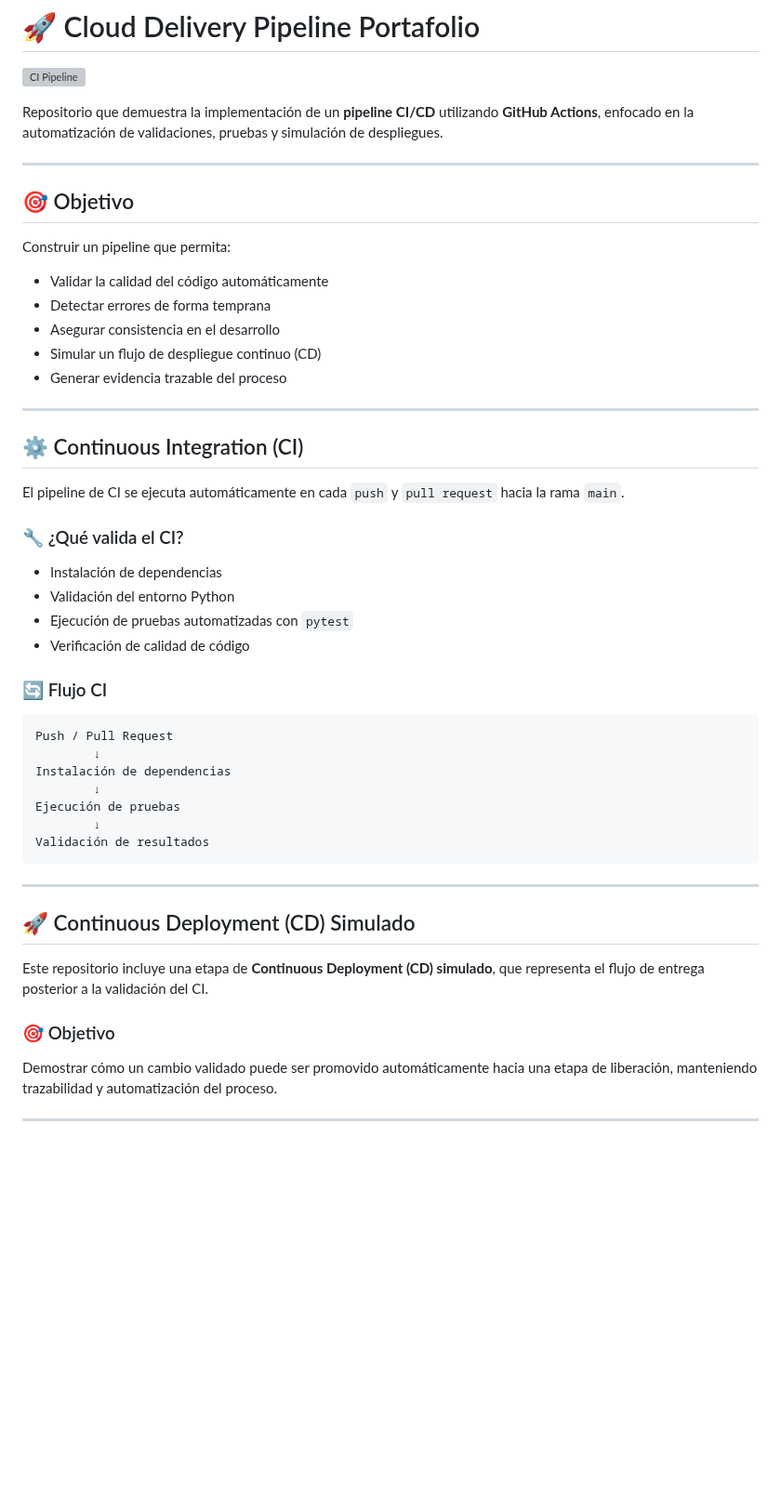
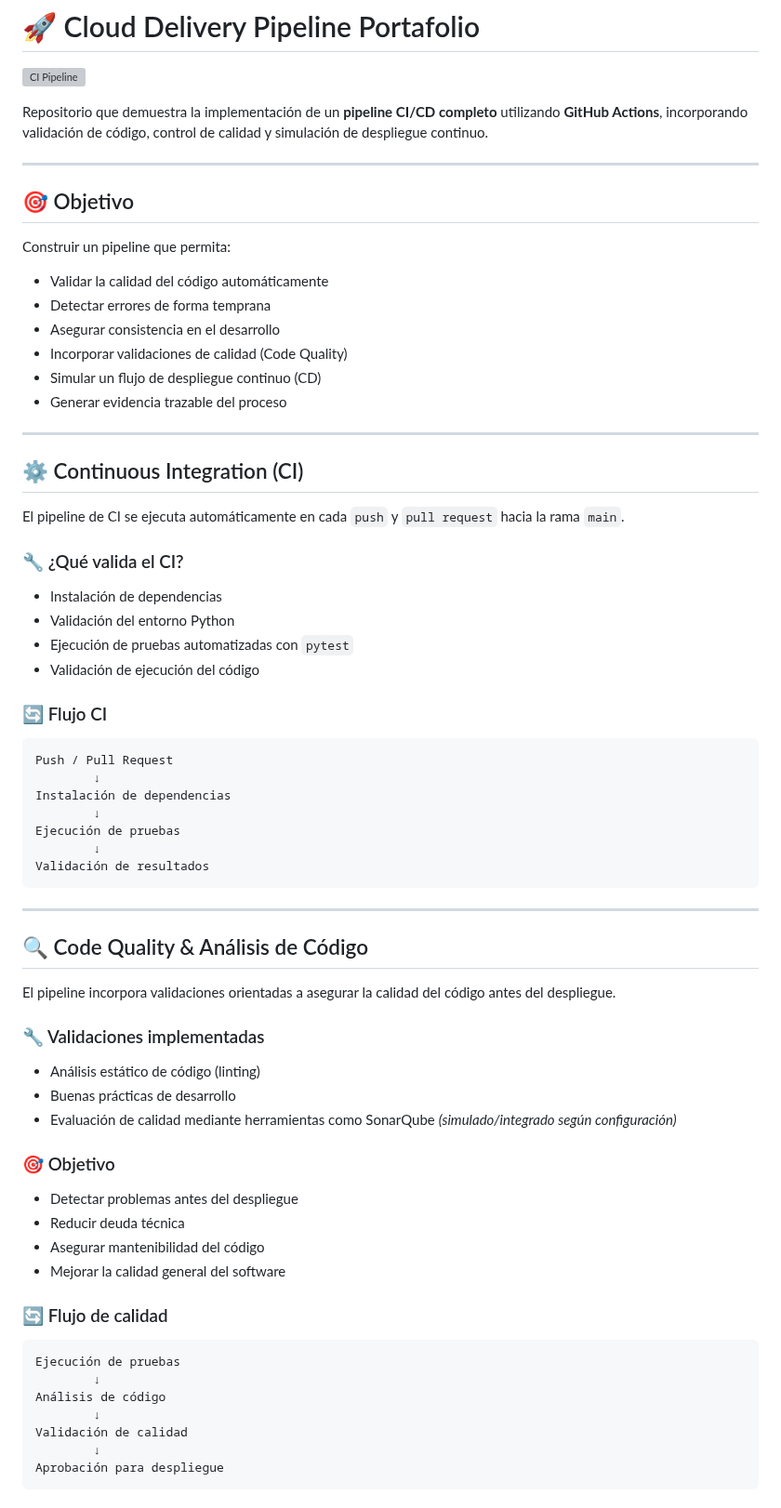
Before and after one commit to vermaldonado-ia/cloud-delivery-pipeline-portafolio, a Markdown page: README.md, the part around one of its changes. Shown at 93% size. Drawn GitHub-style; blank space fills up the shorter version; grey boxes are pictures that could not be loaded.

````diff
--- a/README.md
+++ b/README.md
@@ -2,7 +2,7 @@
 
 ![CI Pipeline](https://github.com/vermaldonado-ia/cloud-delivery-pipeline-portafolio/actions/workflows/ci.yml/badge.svg)
 
-Repositorio que demuestra la implementación de un **pipeline CI/CD** utilizando **GitHub Actions**, enfocado en la automatización de validaciones, pruebas y simulación de despliegues.
+Repositorio que demuestra la implementación de un **pipeline CI/CD completo** utilizando **GitHub Actions**, incorporando validación de código, control de calidad y simulación de despliegue continuo.
 
 ---
 
@@ -13,6 +13,7 @@ Construir un pipeline que permita:
 * Validar la calidad del código automáticamente
 * Detectar errores de forma temprana
 * Asegurar consistencia en el desarrollo
+* Incorporar validaciones de calidad (Code Quality)
 * Simular un flujo de despliegue continuo (CD)
 * Generar evidencia trazable del proceso
 
@@ -27,7 +28,7 @@ El pipeline de CI se ejecuta automáticamente en cada `push` y `pull request` ha
 * Instalación de dependencias
 * Validación del entorno Python
 * Ejecución de pruebas automatizadas con `pytest`
-* Verificación de calidad de código
+* Validación de ejecución del código
 
 ### 🔄 Flujo CI
 
@@ -43,10 +44,32 @@ Validación de resultados
 
 ---
 
-## 🚀 Continuous Deployment (CD) Simulado
+## 🔍 Code Quality & Análisis de Código
 
-Este repositorio incluye una etapa de **Continuous Deployment (CD) simulado**, que representa el flujo de entrega posterior a la validación del CI.
+El pipeline incorpora validaciones orientadas a asegurar la calidad del código antes del despliegue.
+
+### 🔧 Validaciones implementadas
+
+* Análisis estático de código (linting)
+* Buenas prácticas de desarrollo
+* Evaluación de calidad mediante herramientas como SonarQube *(simulado/integrado según configuración)*
 
 ### 🎯 Objetivo
 
-Demostrar cómo un cambio validado puede ser promovido automáticamente hacia una etapa de liberación, manteniendo trazabilidad y automatización del proceso.
+* Detectar problemas antes del despliegue
+* Reducir deuda técnica
+* Asegurar mantenibilidad del código
+* Mejorar la calidad general del software
+
+### 🔄 Flujo de calidad
+
+```text
+Ejecución de pruebas
+        ↓
+Análisis de código
+        ↓
+Validación de calidad
+        ↓
+Aprobación para despliegue
+```
+
````
Also changed, not shown: other parts of README.md (+19 -19 lines).
